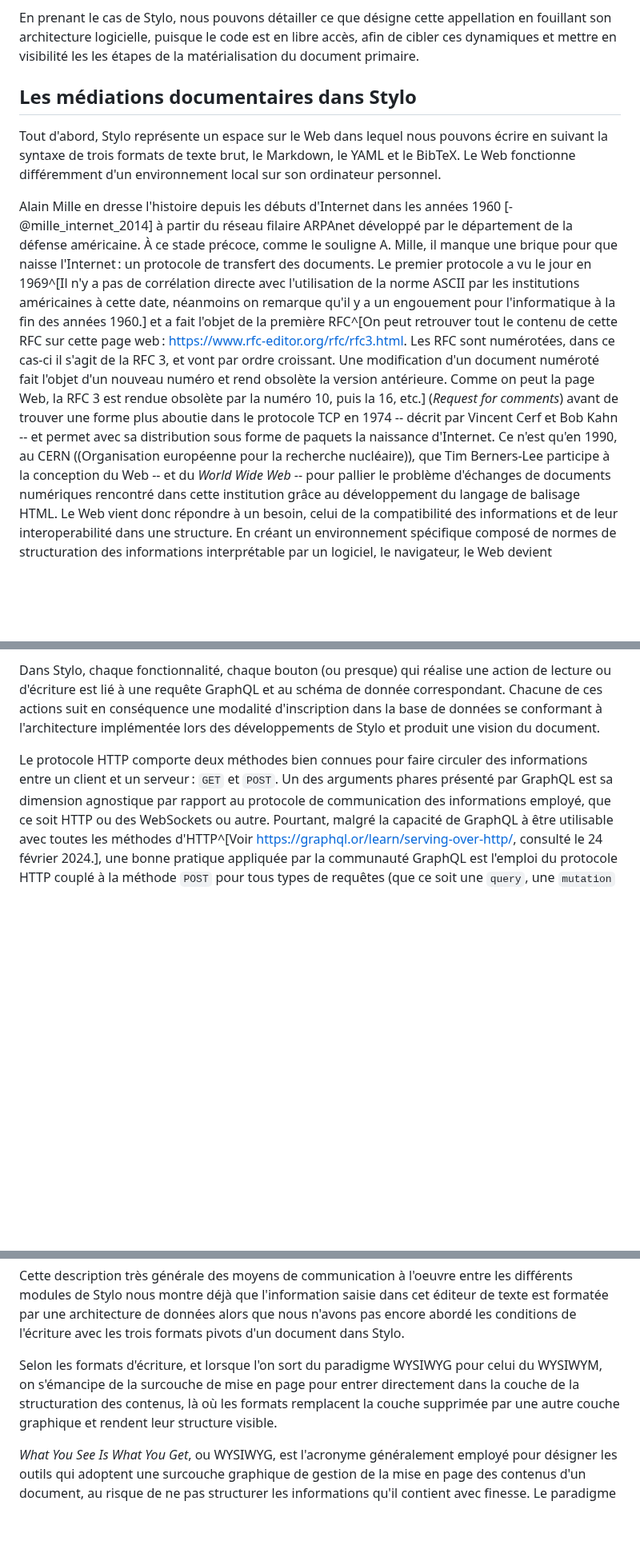
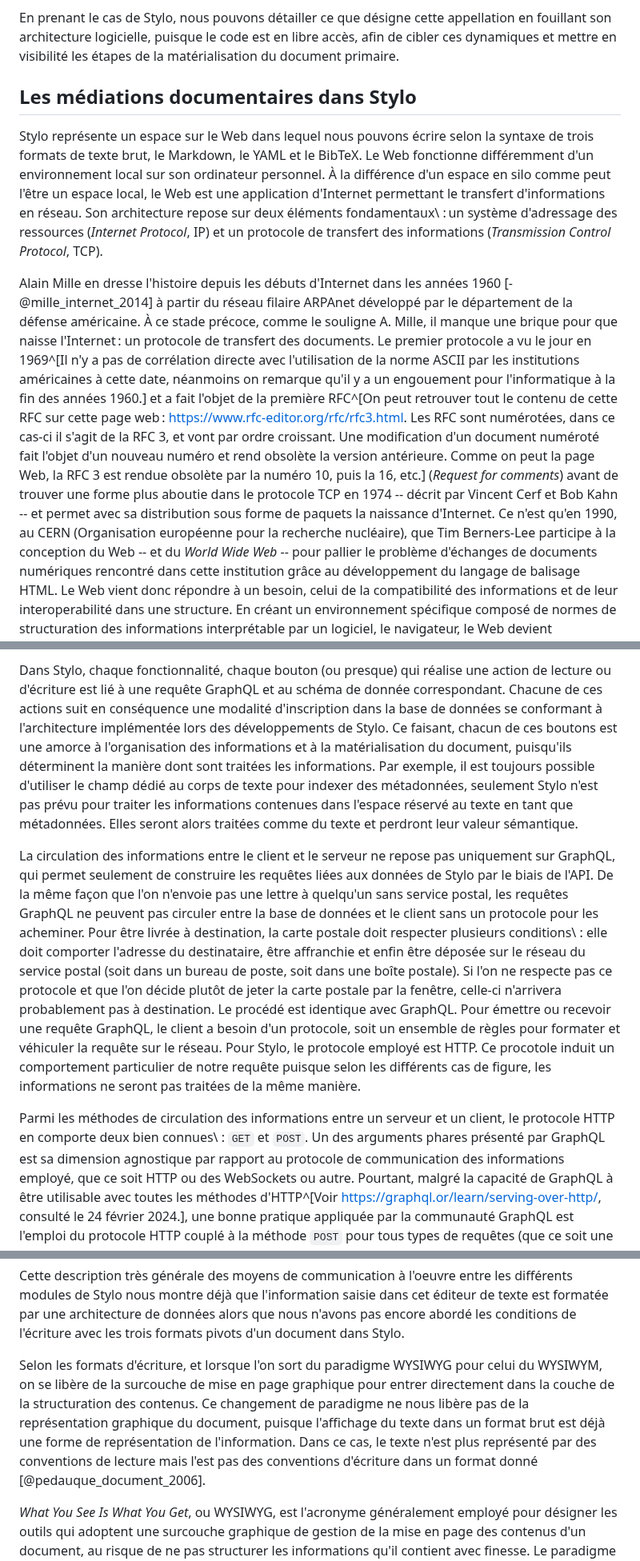
Before and after one commit to RochDLY/pandoc-site, a Markdown page: src/posts/2024-05-06-la-saisie-du-texte-dans-un-nouveau-document.md, 3 parts joined by grey strips. Shown at 80% size. GitHub-like rendering; blank space fills up the shorter version.

Commit message:
debut de correction de la deuxieme partie du billet sur la materialisation du document

```diff
--- a/src/posts/2024-05-06-la-saisie-du-texte-dans-un-nouveau-document.md
+++ b/src/posts/2024-05-06-la-saisie-du-texte-dans-un-nouveau-document.md
@@ -1152,15 +1152,20 @@ co-construisent un document jusqu'à sa matérialisation.
 En prenant le cas de Stylo, nous pouvons détailler ce que désigne cette
 appellation en fouillant son architecture logicielle, puisque le code est
 en libre accès, afin de cibler ces dynamiques et mettre en visibilité les
-les étapes de la matérialisation du document primaire.
+étapes de la matérialisation du document primaire.
 
 ## Les médiations documentaires dans Stylo
 
-Tout d'abord, Stylo représente un espace sur le Web dans lequel nous pouvons
-écrire en suivant la syntaxe de trois formats de texte brut, le Markdown, le
+Stylo représente un espace sur le Web dans lequel nous pouvons
+écrire selon la syntaxe de trois formats de texte brut, le Markdown, le
 YAML et le BibTeX.
 Le Web fonctionne différemment d'un environnement local sur son ordinateur
 personnel.
+À la différence d'un espace en silo comme peut l'être un espace local, le Web
+est une application d'Internet permettant le transfert d'informations en réseau.
+Son architecture repose sur deux éléments fondamentaux\ : un
+système d'adressage des ressources (_Internet Protocol_, IP) et un protocole de
+transfert des informations (_Transmission Control Protocol_, TCP).
 
 Alain Mille en dresse l'histoire depuis les débuts d'Internet dans les années
 1960 [-@mille_internet_2014] à partir du réseau filaire ARPAnet développé par le
@@ -1174,8 +1179,8 @@ des années 1960.] et a fait l'objet de la première RFC^[On peut retrouver tout
 avant de trouver une forme plus aboutie dans le protocole TCP en 1974 --
 décrit par Vincent Cerf et Bob Kahn -- et permet
 avec sa distribution sous forme de paquets la naissance d'Internet.
-Ce n'est qu'en 1990, au CERN ((Organisation européenne pour la recherche
-nucléaire)), que Tim Berners-Lee participe à la conception du Web -- et du _World
+Ce n'est qu'en 1990, au CERN (Organisation européenne pour la recherche
+nucléaire), que Tim Berners-Lee participe à la conception du Web -- et du _World
 Wide Web_ -- pour pallier le problème d'échanges de documents numériques
 rencontré dans cette institution grâce au développement du langage de balisage HTML.
 Le Web vient donc répondre à un besoin, celui de la compatibilité des
@@ -1341,10 +1346,37 @@ action de lecture ou d'écriture est lié à une requête GraphQL et au schéma
 donnée correspondant.
 Chacune de ces actions suit en conséquence une modalité d'inscription dans la
 base de données se conformant à l'architecture implémentée lors des développements de
-Stylo et produit une vision du document.
-
-Le protocole HTTP comporte deux méthodes bien connues pour faire circuler des
-informations entre un client et un serveur : `GET` et `POST`.
+Stylo.
+Ce faisant, chacun de ces boutons est une amorce à l'organisation des
+informations et à la matérialisation du document, puisqu'ils déterminent la manière
+dont sont traitées les informations.
+Par exemple, il est toujours possible d'utiliser le champ dédié au corps de texte pour
+indexer des métadonnées, seulement Stylo n'est pas prévu pour traiter les
+informations contenues dans l'espace réservé au texte en tant que métadonnées.
+Elles seront alors traitées comme du texte et perdront leur valeur sémantique.
+
+La circulation des informations entre le client et le serveur ne repose pas
+uniquement sur GraphQL, qui permet seulement de construire les requêtes liées aux
+données de Stylo par le biais de l'API.
+De la même façon que l'on n'envoie pas une lettre à quelqu'un sans service postal, les
+requêtes GraphQL ne peuvent pas circuler entre la base de données et le client
+sans un protocole pour les acheminer.
+Pour être livrée à destination, la carte postale doit respecter plusieurs
+conditions\ : elle doit comporter l'adresse du destinataire, être affranchie et
+enfin être déposée sur le réseau du service postal (soit dans un bureau de
+poste, soit dans une boîte postale).
+Si l'on ne respecte pas ce protocole et que l'on décide plutôt de jeter la carte postale
+par la fenêtre, celle-ci n'arrivera probablement pas à destination.
+Le procédé est identique avec GraphQL.
+Pour émettre ou recevoir une requête GraphQL, le client a besoin d'un protocole,
+soit un ensemble de règles pour formater et véhiculer la requête sur le réseau.
+Pour Stylo, le protocole employé est HTTP.
+Ce procotole induit un comportement particulier de notre requête
+puisque selon les différents cas de figure, les informations ne seront pas
+traitées de la même manière.
+
+Parmi les méthodes de circulation des informations entre un serveur et un client,
+le protocole HTTP en comporte deux bien connues\ : `GET` et `POST`.
 Un des arguments phares présenté par GraphQL est sa dimension agnostique par
 rapport au protocole de communication des informations employé, que ce soit HTTP
 ou des WebSockets ou autre.
@@ -1459,10 +1492,14 @@ n'avons pas encore abordé les conditions de l'écriture avec les trois formats
 pivots d'un document dans Stylo.
 
 Selon les formats d'écriture, et lorsque l'on sort du paradigme WYSIWYG pour
-celui du WYSIWYM, on s'émancipe de la surcouche de mise en page pour entrer
-directement dans la couche de la structuration des contenus, là où les formats
-remplacent la couche supprimée par une autre couche graphique et rendent leur
-structure visible.
+celui du WYSIWYM, on se libère de la surcouche de mise en page graphique pour entrer
+directement dans la couche de la structuration des contenus.
+Ce changement de paradigme ne nous libère pas de la représentation graphique du
+document, puisque l'affichage du texte dans un format brut est déjà une forme de représentation de
+l'information.
+Dans ce cas, le texte n'est plus représenté par des conventions de lecture mais
+l'est pas des conventions d'écriture dans un format donné
+[@pedauque_document_2006].
 
 _What You See Is What You Get_, ou WYSIWYG, est l'acronyme généralement employé
 pour désigner les outils qui adoptent une surcouche graphique de gestion de la
```
Also changed, not shown: other parts of src/posts/2024-05-06-la-saisie-du-texte-dans-un-nouveau-document.md (+12 -11 lines).
